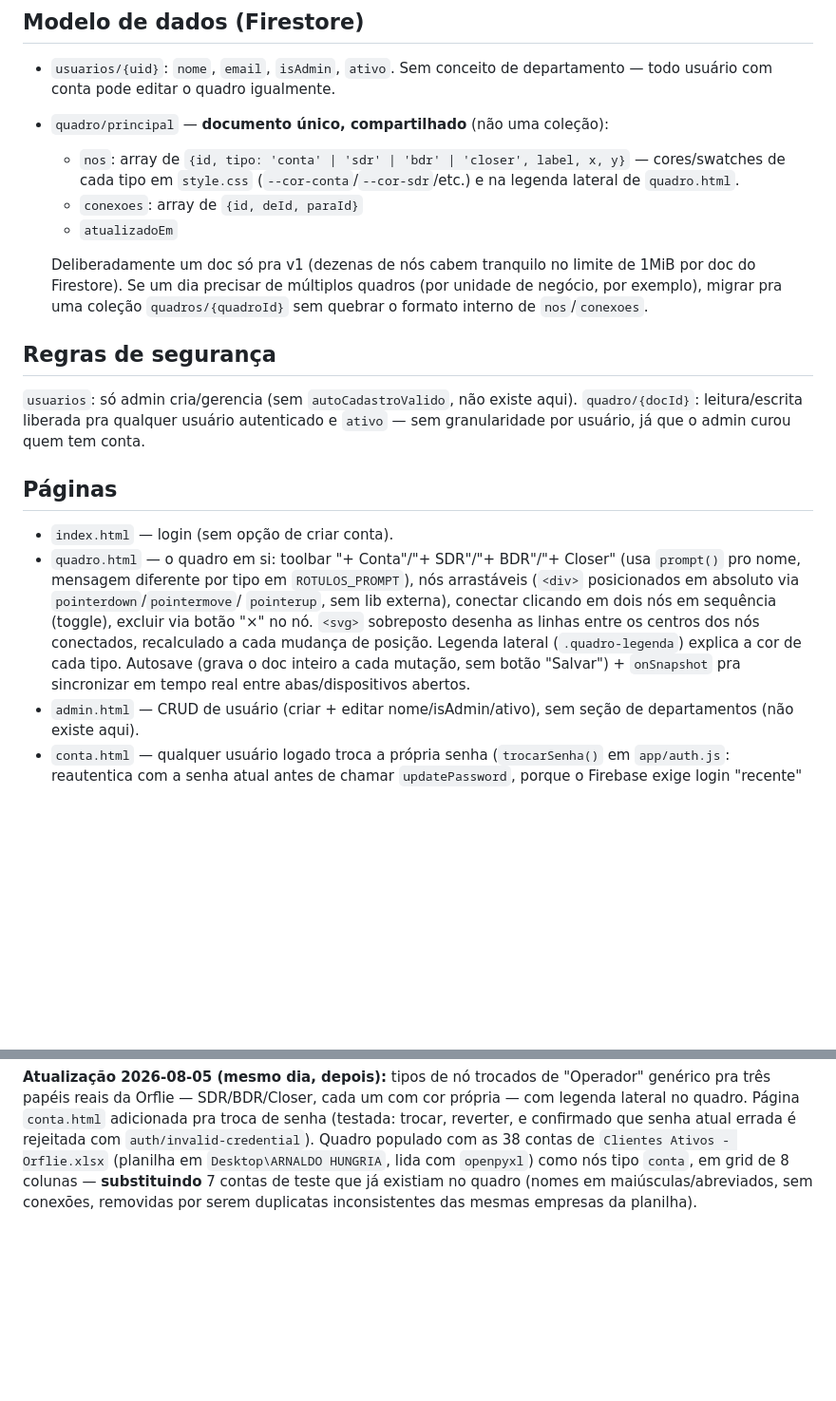
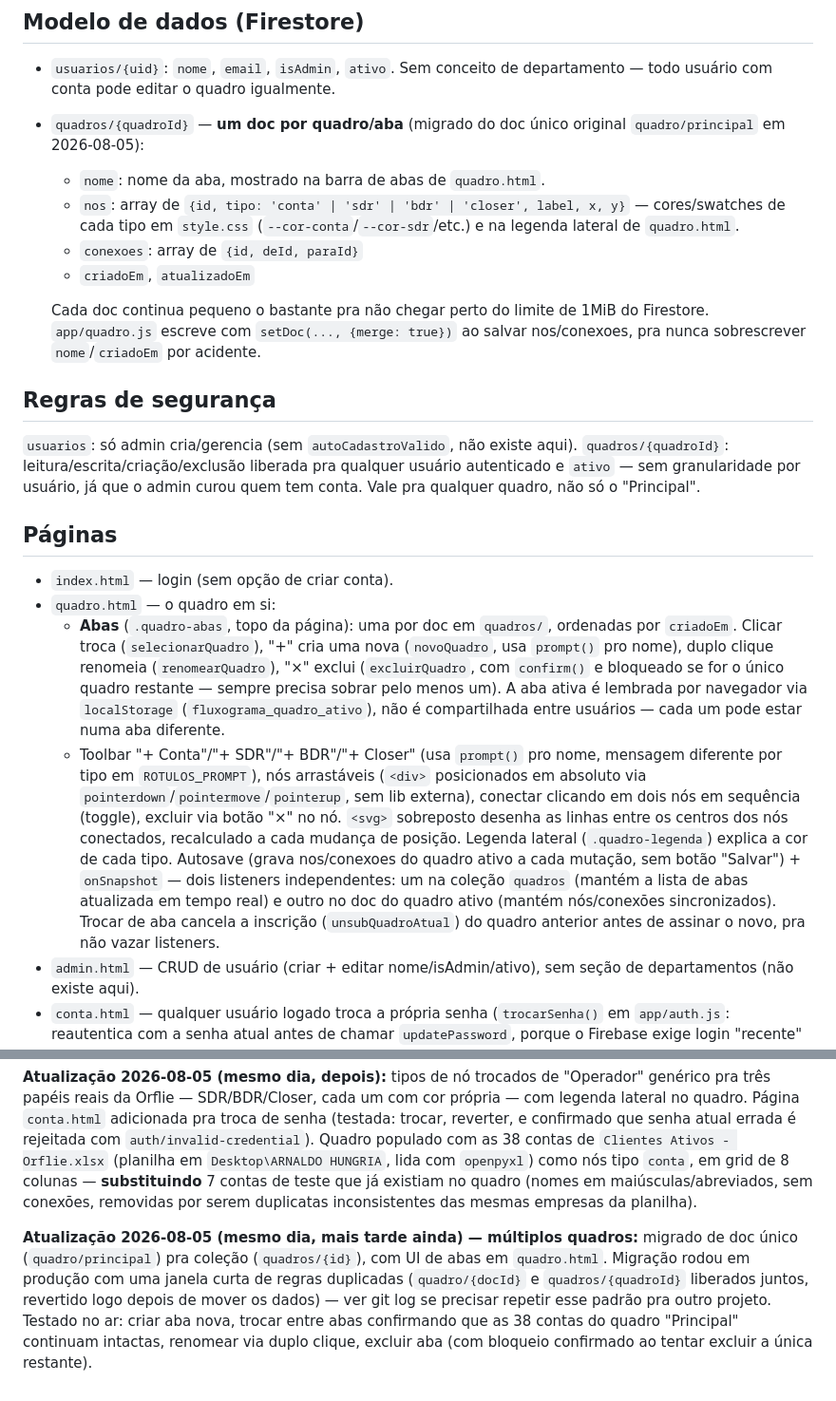
Before and after one commit to orflie-analyst/fluxograma-organizacional, a Markdown page: CONTEXT.md, 2 parts joined by grey strips. Shown at 95% size. GitHub-like rendering; blank space fills up the shorter version.

Commit message:
Documenta a migração pra múltiplos quadros (abas)

```diff
--- a/CONTEXT.md
+++ b/CONTEXT.md
@@ -28,36 +28,49 @@ do código reaproveitados de lá (`app/dom.js`, `style.css`/logo, padrão de `au
 
 - `usuarios/{uid}`: `nome`, `email`, `isAdmin`, `ativo`. Sem conceito de departamento
   — todo usuário com conta pode editar o quadro igualmente.
-- `quadro/principal` — **documento único, compartilhado** (não uma coleção):
+- `quadros/{quadroId}` — **um doc por quadro/aba** (migrado do doc único original
+  `quadro/principal` em 2026-08-05):
+  - `nome`: nome da aba, mostrado na barra de abas de `quadro.html`.
   - `nos`: array de `{id, tipo: 'conta' | 'sdr' | 'bdr' | 'closer', label, x, y}` —
     cores/swatches de cada tipo em `style.css` (`--cor-conta`/`--cor-sdr`/etc.) e na
     legenda lateral de `quadro.html`.
   - `conexoes`: array de `{id, deId, paraId}`
-  - `atualizadoEm`
+  - `criadoEm`, `atualizadoEm`
 
-  Deliberadamente um doc só pra v1 (dezenas de nós cabem tranquilo no limite de 1MiB
-  por doc do Firestore). Se um dia precisar de múltiplos quadros (por unidade de
-  negócio, por exemplo), migrar pra uma coleção `quadros/{quadroId}` sem quebrar o
-  formato interno de `nos`/`conexoes`.
+  Cada doc continua pequeno o bastante pra não chegar perto do limite de 1MiB do
+  Firestore. `app/quadro.js` escreve com `setDoc(..., {merge: true})` ao salvar
+  nos/conexoes, pra nunca sobrescrever `nome`/`criadoEm` por acidente.
 
 ## Regras de segurança
 
 `usuarios`: só admin cria/gerencia (sem `autoCadastroValido`, não existe aqui).
-`quadro/{docId}`: leitura/escrita liberada pra qualquer usuário autenticado e `ativo` —
-sem granularidade por usuário, já que o admin curou quem tem conta.
+`quadros/{quadroId}`: leitura/escrita/criação/exclusão liberada pra qualquer usuário
+autenticado e `ativo` — sem granularidade por usuário, já que o admin curou quem tem
+conta. Vale pra qualquer quadro, não só o "Principal".
 
 ## Páginas
 
 - `index.html` — login (sem opção de criar conta).
-- `quadro.html` — o quadro em si: toolbar "+ Conta"/"+ SDR"/"+ BDR"/"+ Closer" (usa
-  `prompt()` pro nome, mensagem diferente por tipo em `ROTULOS_PROMPT`), nós
-  arrastáveis (`<div>` posicionados em absoluto via `pointerdown`/`pointermove`/
-  `pointerup`, sem lib externa), conectar clicando em dois nós em sequência (toggle),
-  excluir via botão "×" no nó. `<svg>` sobreposto desenha as linhas entre os centros
-  dos nós conectados, recalculado a cada mudança de posição. Legenda lateral
-  (`.quadro-legenda`) explica a cor de cada tipo. Autosave (grava o doc inteiro a
-  cada mutação, sem botão "Salvar") + `onSnapshot` pra sincronizar em tempo real
-  entre abas/dispositivos abertos.
+- `quadro.html` — o quadro em si:
+  - **Abas** (`.quadro-abas`, topo da página): uma por doc em `quadros/`, ordenadas
+    por `criadoEm`. Clicar troca (`selecionarQuadro`), "+" cria uma nova
+    (`novoQuadro`, usa `prompt()` pro nome), duplo clique renomeia
+    (`renomearQuadro`), "×" exclui (`excluirQuadro`, com `confirm()` e bloqueado se
+    for o único quadro restante — sempre precisa sobrar pelo menos um). A aba ativa
+    é lembrada por navegador via `localStorage` (`fluxograma_quadro_ativo`), não é
+    compartilhada entre usuários — cada um pode estar numa aba diferente.
+  - Toolbar "+ Conta"/"+ SDR"/"+ BDR"/"+ Closer" (usa `prompt()` pro nome, mensagem
+    diferente por tipo em `ROTULOS_PROMPT`), nós arrastáveis (`<div>` posicionados
+    em absoluto via `pointerdown`/`pointermove`/`pointerup`, sem lib externa),
+    conectar clicando em dois nós em sequência (toggle), excluir via botão "×" no
+    nó. `<svg>` sobreposto desenha as linhas entre os centros dos nós conectados,
+    recalculado a cada mudança de posição. Legenda lateral (`.quadro-legenda`)
+    explica a cor de cada tipo. Autosave (grava nos/conexoes do quadro ativo a cada
+    mutação, sem botão "Salvar") + `onSnapshot` — dois listeners independentes: um
+    na coleção `quadros` (mantém a lista de abas atualizada em tempo real) e outro
+    no doc do quadro ativo (mantém nós/conexões sincronizados). Trocar de aba
+    cancela a inscrição (`unsubQuadroAtual`) do quadro anterior antes de assinar o
+    novo, pra não vazar listeners.
 - `admin.html` — CRUD de usuário (criar + editar nome/isAdmin/ativo), sem seção de
   departamentos (não existe aqui).
 - `conta.html` — qualquer usuário logado troca a própria senha (`trocarSenha()` em
@@ -121,3 +134,12 @@ com legenda lateral no quadro. Página `conta.html` adicionada pra troca de senh
 `openpyxl`) como nós tipo `conta`, em grid de 8 colunas — **substituindo** 7 contas
 de teste que já existiam no quadro (nomes em maiúsculas/abreviados, sem conexões,
 removidas por serem duplicatas inconsistentes das mesmas empresas da planilha).
+
+**Atualização 2026-08-05 (mesmo dia, mais tarde ainda) — múltiplos quadros:**
+migrado de doc único (`quadro/principal`) pra coleção (`quadros/{id}`), com UI de
+abas em `quadro.html`. Migração rodou em produção com uma janela curta de regras
+duplicadas (`quadro/{docId}` e `quadros/{quadroId}` liberados juntos, revertido
+logo depois de mover os dados) — ver git log se precisar repetir esse padrão pra
+outro projeto. Testado no ar: criar aba nova, trocar entre abas confirmando que as
+38 contas do quadro "Principal" continuam intactas, renomear via duplo clique,
+excluir aba (com bloqueio confirmado ao tentar excluir a única restante).
```
